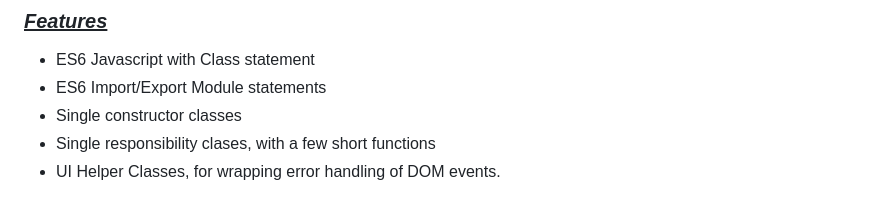
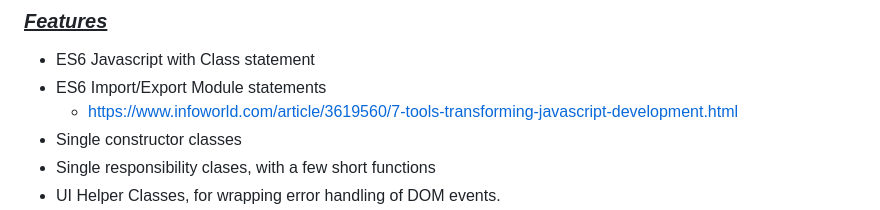
Before and after one commit to Code-Institute-Submissions/terni-lapilli--toe, a Markdown page: README.md, the part around the change. Rendered like a GitHub page.

Commit message:
Update README.md
added ESM Link

```diff
--- a/README.md
+++ b/README.md
@@ -476,6 +476,7 @@ classDiagram
 
 - ES6 Javascript with Class statement
 - ES6 Import/Export Module statements
+  - https://www.infoworld.com/article/3619560/7-tools-transforming-javascript-development.html
 - Single constructor classes
 - Single responsibility clases, with a few short functions
 - UI Helper Classes, for wrapping error handling of DOM events.
```
